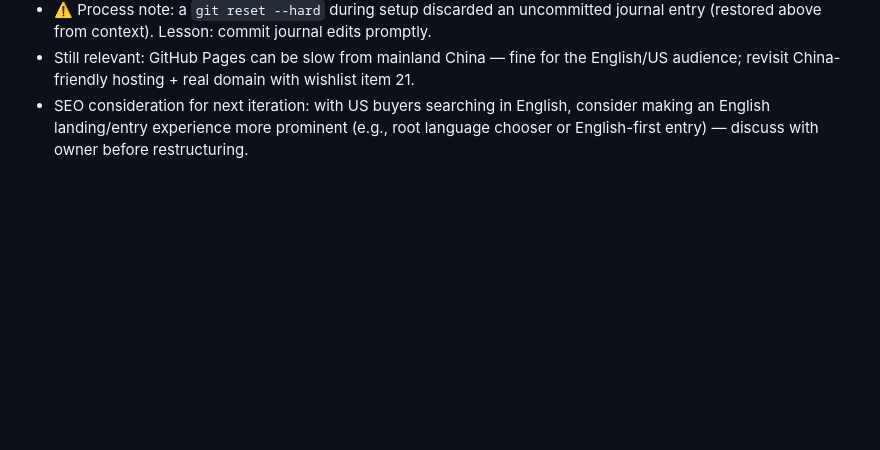
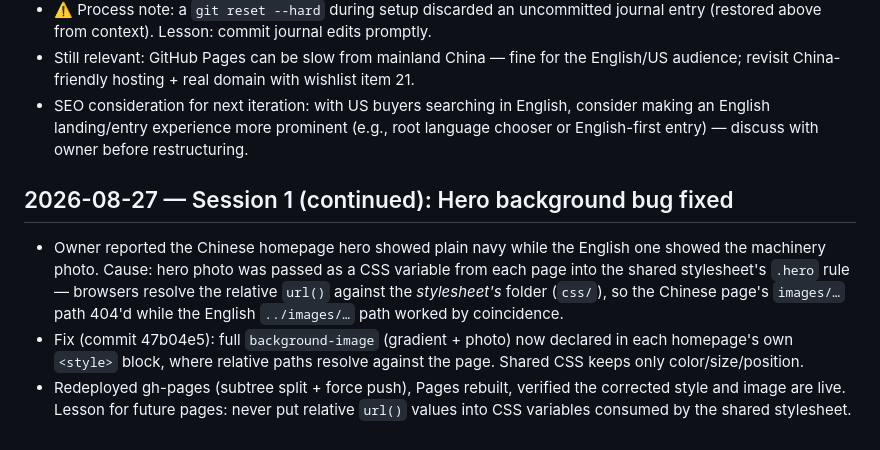
Before and after one commit to han-z-yan/factory-website, a Markdown page: JOURNAL.md, the part around the change. Rendered like a GitHub page; blank space fills up the shorter version.

Commit message:
Journal: hero background fix
Co-Authored-By: Claude Fable 5 <noreply@anthropic.com>
Claude-Session: https://claude.ai/code/session_01T7gF4aZNYr2oJJJajnyVjh

```diff
--- a/JOURNAL.md
+++ b/JOURNAL.md
@@ -68,3 +68,9 @@ Owner said "make it first, and add placeholder blanks where necessary" — game
 - ⚠️ Process note: a `git reset --hard` during setup discarded an uncommitted journal entry (restored above from context). Lesson: commit journal edits promptly.
 - Still relevant: GitHub Pages can be slow from mainland China — fine for the English/US audience; revisit China-friendly hosting + real domain with wishlist item 21.
 - SEO consideration for next iteration: with US buyers searching in English, consider making an English landing/entry experience more prominent (e.g., root language chooser or English-first entry) — discuss with owner before restructuring.
+
+## 2026-08-27 — Session 1 (continued): Hero background bug fixed
+
+- Owner reported the Chinese homepage hero showed plain navy while the English one showed the machinery photo. Cause: hero photo was passed as a CSS variable from each page into the shared stylesheet's `.hero` rule — browsers resolve the relative `url()` against the *stylesheet's* folder (`css/`), so the Chinese page's `images/…` path 404'd while the English `../images/…` path worked by coincidence.
+- Fix (commit 47b04e5): full `background-image` (gradient + photo) now declared in each homepage's own `<style>` block, where relative paths resolve against the page. Shared CSS keeps only color/size/position.
+- Redeployed gh-pages (subtree split + force push), Pages rebuilt, verified the corrected style and image are live. Lesson for future pages: never put relative `url()` values into CSS variables consumed by the shared stylesheet.
```
